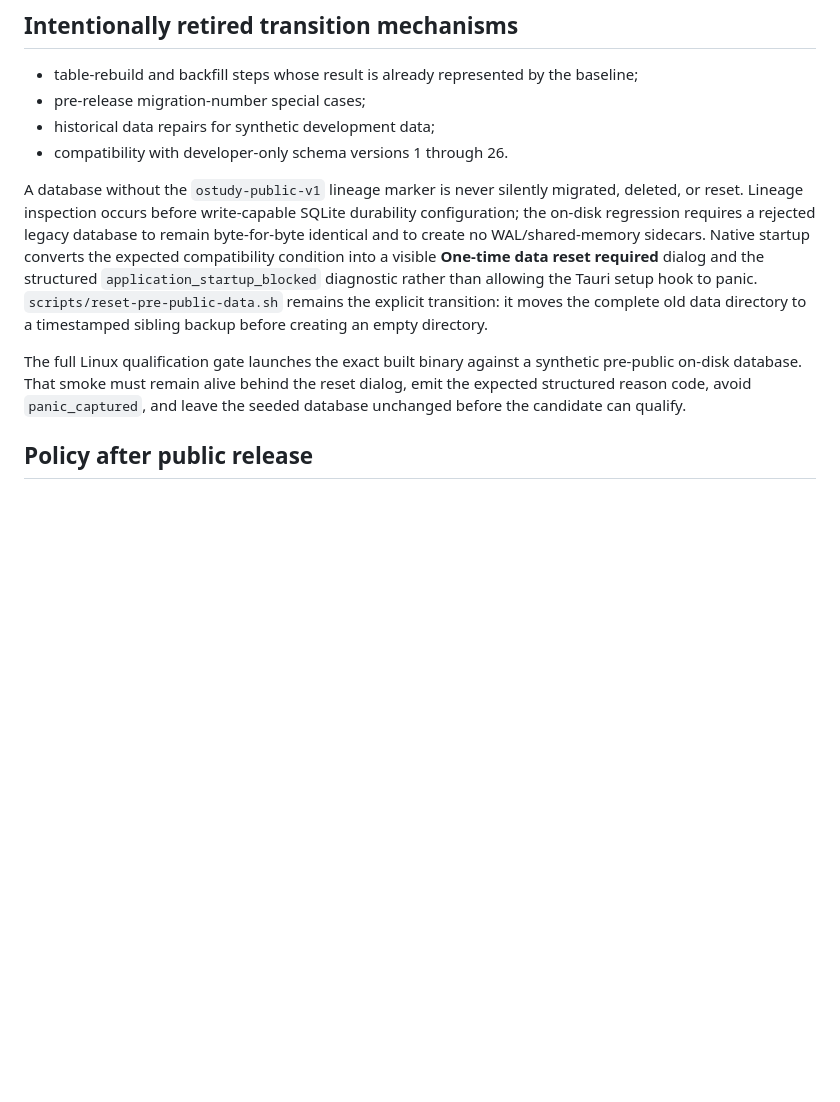
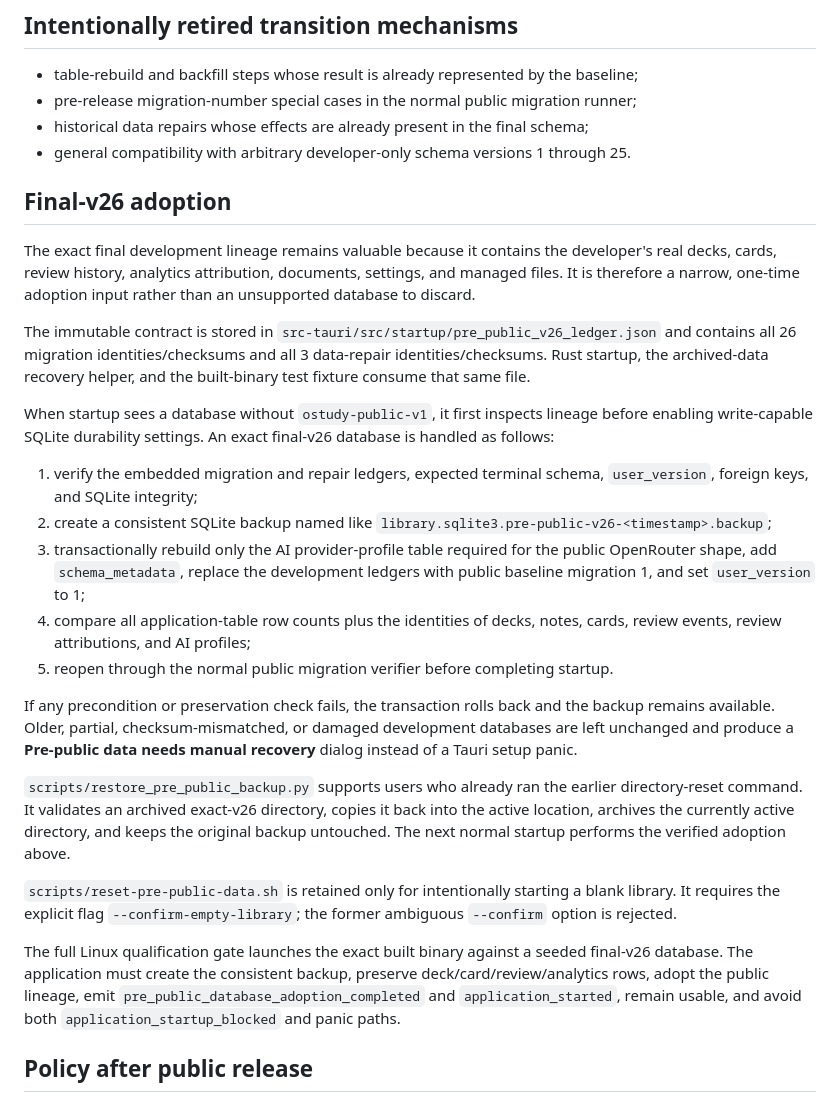
Before and after one commit to jferments/ostudy, a Markdown page: docs/history/pre-public-schema-evolution.md, the part around the change. Rendered like a GitHub page; blank space fills up the shorter version.

Commit message:
docs: preserve final development data during public baseline cutover

```diff
--- a/docs/history/pre-public-schema-evolution.md
+++ b/docs/history/pre-public-schema-evolution.md
@@ -20,13 +20,31 @@ The original SQL remains permanently recoverable from Git history at cutoff comm
 ## Intentionally retired transition mechanisms
 
 - table-rebuild and backfill steps whose result is already represented by the baseline;
-- pre-release migration-number special cases;
-- historical data repairs for synthetic development data;
-- compatibility with developer-only schema versions 1 through 26.
+- pre-release migration-number special cases in the normal public migration runner;
+- historical data repairs whose effects are already present in the final schema;
+- general compatibility with arbitrary developer-only schema versions 1 through 25.
 
-A database without the `ostudy-public-v1` lineage marker is never silently migrated, deleted, or reset. Lineage inspection occurs before write-capable SQLite durability configuration; the on-disk regression requires a rejected legacy database to remain byte-for-byte identical and to create no WAL/shared-memory sidecars. Native startup converts the expected compatibility condition into a visible **One-time data reset required** dialog and the structured `application_startup_blocked` diagnostic rather than allowing the Tauri setup hook to panic. `scripts/reset-pre-public-data.sh` remains the explicit transition: it moves the complete old data directory to a timestamped sibling backup before creating an empty directory.
+## Final-v26 adoption
 
-The full Linux qualification gate launches the exact built binary against a synthetic pre-public on-disk database. That smoke must remain alive behind the reset dialog, emit the expected structured reason code, avoid `panic_captured`, and leave the seeded database unchanged before the candidate can qualify.
+The exact final development lineage remains valuable because it contains the developer's real decks, cards, review history, analytics attribution, documents, settings, and managed files. It is therefore a narrow, one-time adoption input rather than an unsupported database to discard.
+
+The immutable contract is stored in `src-tauri/src/startup/pre_public_v26_ledger.json` and contains all 26 migration identities/checksums and all 3 data-repair identities/checksums. Rust startup, the archived-data recovery helper, and the built-binary test fixture consume that same file.
+
+When startup sees a database without `ostudy-public-v1`, it first inspects lineage before enabling write-capable SQLite durability settings. An exact final-v26 database is handled as follows:
+
+1. verify the embedded migration and repair ledgers, expected terminal schema, `user_version`, foreign keys, and SQLite integrity;
+2. create a consistent SQLite backup named like `library.sqlite3.pre-public-v26-<timestamp>.backup`;
+3. transactionally rebuild only the AI provider-profile table required for the public OpenRouter shape, add `schema_metadata`, replace the development ledgers with public baseline migration 1, and set `user_version` to 1;
+4. compare all application-table row counts plus the identities of decks, notes, cards, review events, review attributions, and AI profiles;
+5. reopen through the normal public migration verifier before completing startup.
+
+If any precondition or preservation check fails, the transaction rolls back and the backup remains available. Older, partial, checksum-mismatched, or damaged development databases are left unchanged and produce a **Pre-public data needs manual recovery** dialog instead of a Tauri setup panic.
+
+`scripts/restore_pre_public_backup.py` supports users who already ran the earlier directory-reset command. It validates an archived exact-v26 directory, copies it back into the active location, archives the currently active directory, and keeps the original backup untouched. The next normal startup performs the verified adoption above.
+
+`scripts/reset-pre-public-data.sh` is retained only for intentionally starting a blank library. It requires the explicit flag `--confirm-empty-library`; the former ambiguous `--confirm` option is rejected.
+
+The full Linux qualification gate launches the exact built binary against a seeded final-v26 database. The application must create the consistent backup, preserve deck/card/review/analytics rows, adopt the public lineage, emit `pre_public_database_adoption_completed` and `application_started`, remain usable, and avoid both `application_startup_blocked` and panic paths.
 
 ## Policy after public release
 
```
